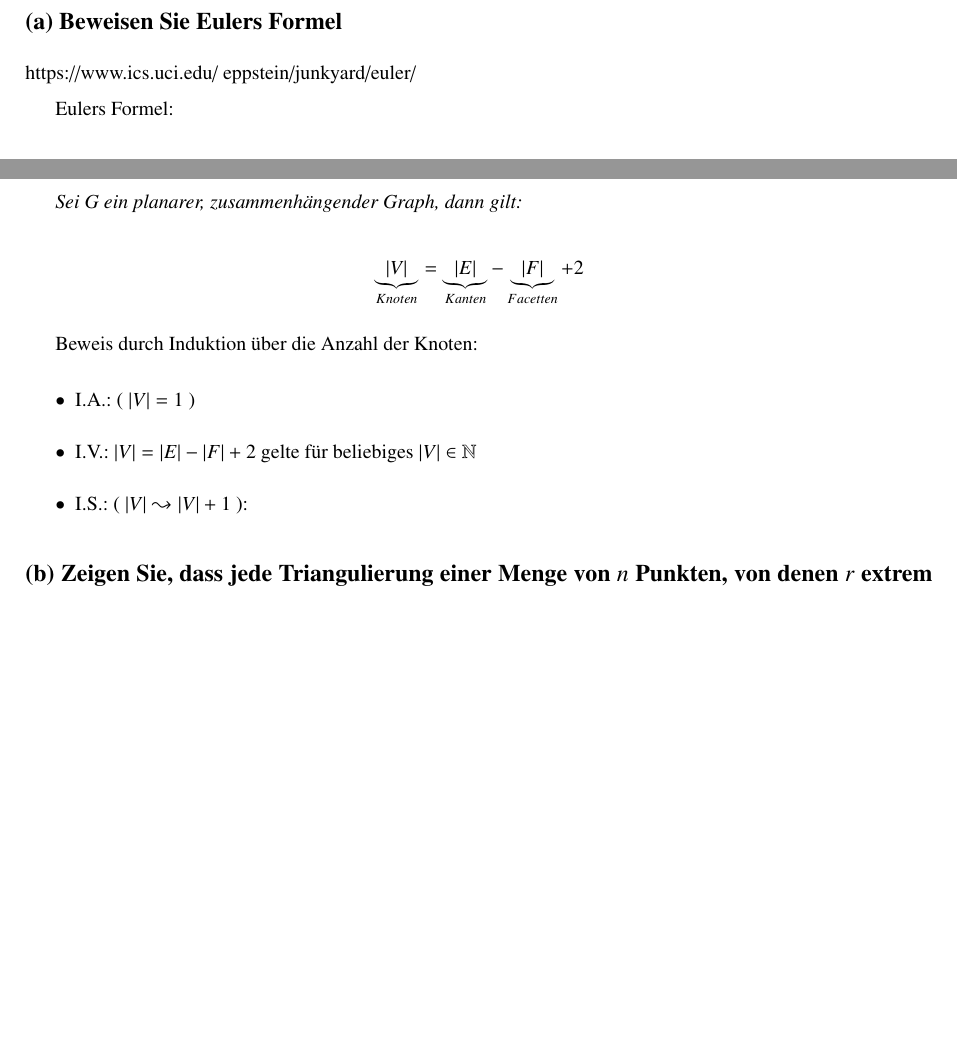
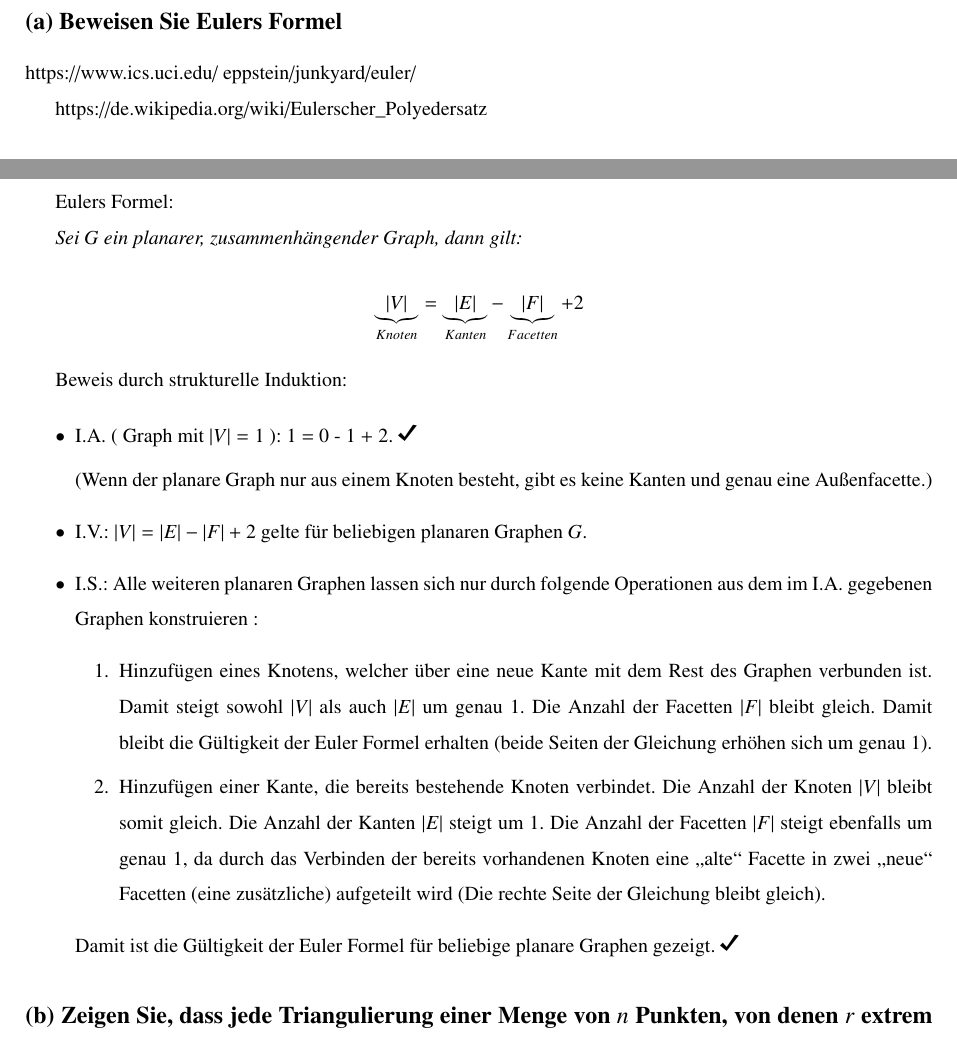
Before and after one commit to simonkoennecke/yagt, a LaTeX problem sheet (uebungen/blatt04/blatt04.tex): two parts of pages 1 and 2 of 2 before the commit and two parts of pages 1 and 2 of 3 after it, joined at a grey line, cut so that both start at the same text, the shorter picture padded with empty space. Compiled offline with pdfLaTeX.

Commit message:
euler formel beweis (inspiriert durch gleichen beweis im bachelor / gleicher beweis auf wikipedia..

```diff
--- a/uebungen/blatt04/blatt04.tex
+++ b/uebungen/blatt04/blatt04.tex
@@ -43,6 +43,8 @@
 %Sprache
 \usepackage[german]{babel}
 
+%Checkmarks: (usage: \checkmark)
+\usepackage{dingbat}
 
 \usepackage{listings}
 \usepackage{color}
@@ -130,17 +132,34 @@ Der Graph $G$ kann zyklisch und nicht zusammenhängend sein.
 
 https://www.ics.uci.edu/~eppstein/junkyard/euler/
 
+https://de.wikipedia.org/wiki/Eulerscher\_Polyedersatz
+
 Eulers Formel:
 
-\textit{Sei G ein planarer, zusammenhängender Graph, dann gilt:}
+\textit{Sei $G$ ein planarer, zusammenhängender Graph, dann gilt:}
  $$\underbrace{|V|}_{Knoten} = \underbrace{|E|}_{Kanten} - \underbrace{|F|}_{Facetten} + 2 $$
 
-Beweis durch Induktion über die Anzahl der Knoten:
+Beweis durch strukturelle Induktion:
 
 \begin{itemize}
-  \item I.A.: ( $|V| = 1$ )
-  \item I.V.: $|V| = |E| - |F| + 2 $ gelte für beliebiges $|V| \in \mathbb{N}$
-  \item I.S.: ( $|V| \leadsto |V| + 1$ ):
+  \item I.A. ( Graph mit $|V| = 1$ ): 1 = 0 - 1 + 2. \checkmark
+
+	(Wenn der planare Graph nur aus einem Knoten besteht, gibt es keine Kanten und genau
+	eine Außenfacette.)
+
+  \item I.V.: $|V| = |E| - |F| + 2 $ gelte für beliebigen planaren Graphen $G$.
+  \item I.S.: Alle weiteren planaren Graphen lassen sich nur durch folgende Operationen aus dem im I.A. gegebenen Graphen konstruieren :
+  	\begin{enumerate}
+  		\item Hinzufügen eines Knotens, welcher über eine neue Kante mit dem Rest des Graphen verbunden ist. Damit steigt sowohl $|V|$ als auch $|E|$ um genau 1. Die Anzahl
+  		der Facetten $|F|$ bleibt gleich. Damit bleibt die Gültigkeit der Euler Formel erhalten (beide Seiten der Gleichung erhöhen sich um genau 1).
+  		\item Hinzufügen einer Kante, die bereits bestehende Knoten verbindet. Die Anzahl
+  		der Knoten $|V|$ bleibt somit gleich. Die Anzahl der Kanten $|E|$ steigt um 1.
+  		Die Anzahl der Facetten $|F|$ steigt ebenfalls um genau 1, da durch das Verbinden
+  		der bereits vorhandenen Knoten eine "`alte"' Facette in zwei "`neue"' Facetten
+  		(eine zusätzliche) aufgeteilt wird (Die rechte Seite der Gleichung bleibt gleich).
+
+	\end{enumerate}
+	Damit ist die Gültigkeit der Euler Formel für beliebige planare Graphen gezeigt. \checkmark
 \end{itemize}
 
 \subsection*{(b) Zeigen Sie, dass jede Triangulierung einer Menge von $n$ Punkten, von denen $r$ extrem sind, genau $2 (n - 1) - r$ Dreiecke enthält.}
```
